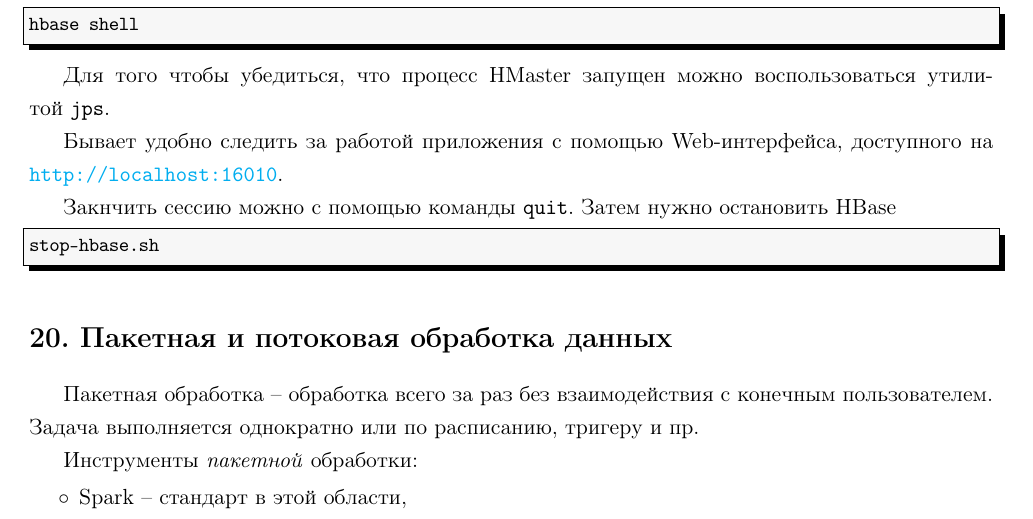
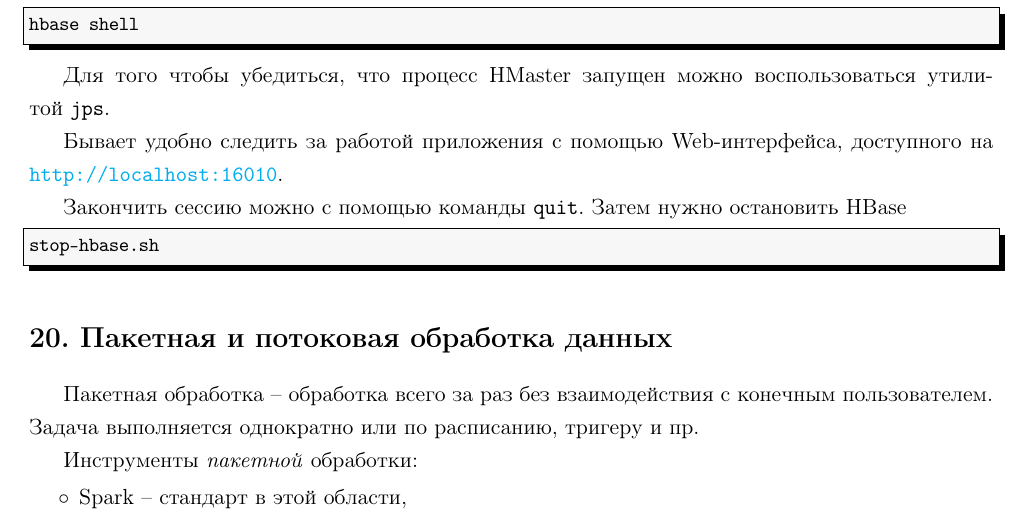
Before and after one commit to LeorFinkelberg/Cheat_sheet_Spark, a LaTeX document (cheat_sheet_spark.tex): part of page 23 of 25, cut so that both start at the same text. Compiled offline with pdfLaTeX.

Commit message:
Fixed typo in line

```diff
--- a/cheat_sheet_spark.tex
+++ b/cheat_sheet_spark.tex
@@ -1566,7 +1566,7 @@ hbase shell
 
 Бывает удобно следить за работой приложения с помощью Web-интерфейса, доступного на \url{http://localhost:16010}.
 
-Закнчить сессию можно с помощью команды \texttt{quit}. Затем нужно остановить HBase
+Закончить сессию можно с помощью команды \texttt{quit}. Затем нужно остановить HBase
 \begin{lstlisting}[
 style = bash,
 numbers = none
```
Also changed, not shown: cheat_sheet_spark.pdf.
